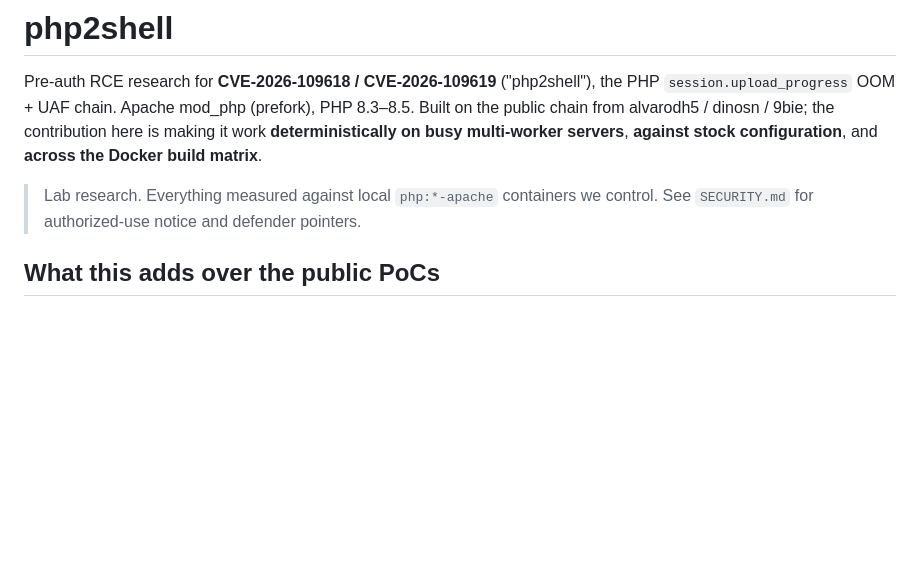
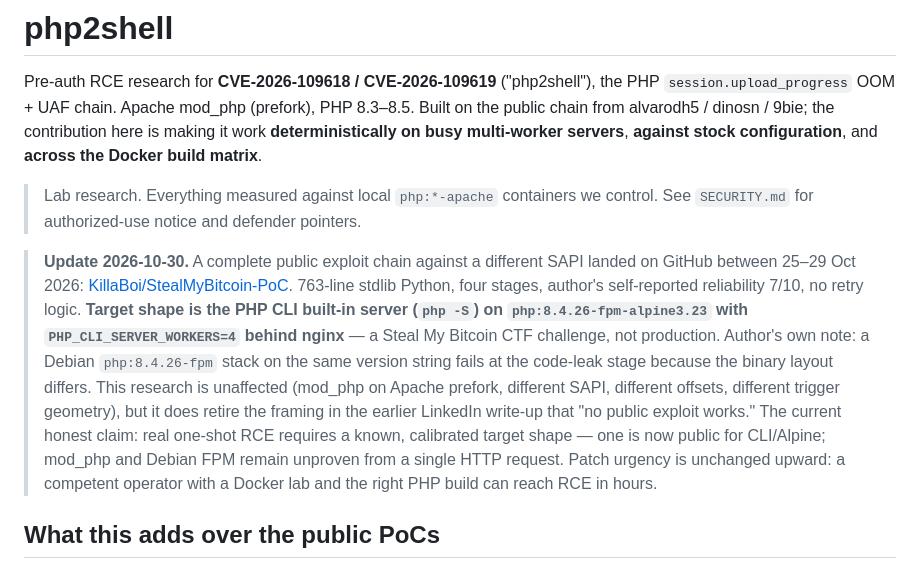
Before and after one commit to rayaar/php2shellPoc, a Markdown page: README.md, the part around the change. GitHub-like rendering; blank space fills up the shorter version.

```diff
--- a/README.md
+++ b/README.md
@@ -8,6 +8,24 @@ servers**, **against stock configuration**, and **across the Docker build matrix
 
 > Lab research. Everything measured against local `php:*-apache` containers we
 > control. See `SECURITY.md` for authorized-use notice and defender pointers.
+
+> **Update 2026-10-30.** A complete public exploit chain against a different
+> SAPI landed on GitHub between 25–29 Oct 2026:
+> [KillaBoi/StealMyBitcoin-PoC](https://github.com/KillaBoi/StealMyBitcoin-PoC).
+> 763-line stdlib Python, four stages, author's self-reported reliability 7/10,
+> no retry logic. **Target shape is the PHP CLI built-in server (`php -S`) on
+> `php:8.4.26-fpm-alpine3.23` with `PHP_CLI_SERVER_WORKERS=4` behind nginx** —
+> a Steal My Bitcoin CTF challenge, not production. Author's own note: a
+> Debian `php:8.4.26-fpm` stack on the same version string fails at the
+> code-leak stage because the binary layout differs.
+> This research is unaffected (mod_php on Apache prefork, different SAPI,
+> different offsets, different trigger geometry), but it does retire the
+> framing in the earlier LinkedIn write-up that "no public exploit works."
+> The current honest claim: real one-shot RCE requires a known, calibrated
+> target shape — one is now public for CLI/Alpine; mod_php and Debian FPM
+> remain unproven from a single HTTP request. Patch urgency is unchanged
+> upward: a competent operator with a Docker lab and the right PHP build
+> can reach RCE in hours.
 
 ## What this adds over the public PoCs
 
```
Also changed, not shown: research.md (+39 -0 lines).
